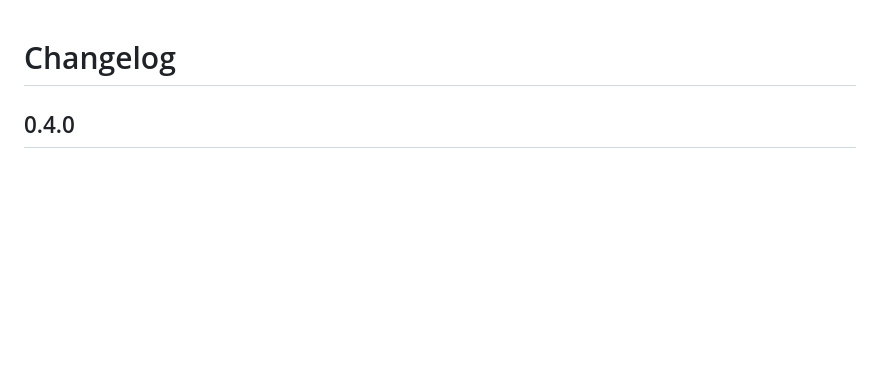
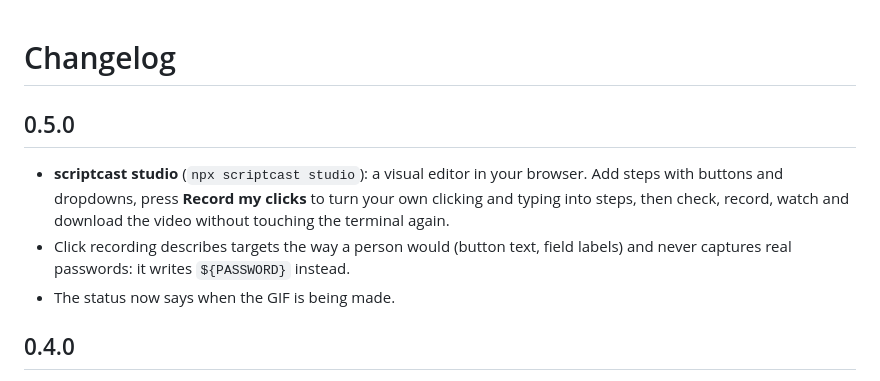
Before and after one commit to vipul080/scriptcast, a Markdown page: CHANGELOG.md, the part around the change. GitHub-like rendering; blank space fills up the shorter version.

```diff
--- a/CHANGELOG.md
+++ b/CHANGELOG.md
@@ -1,4 +1,10 @@
 # Changelog
+
+## 0.5.0
+
+- **scriptcast studio** (`npx scriptcast studio`): a visual editor in your browser. Add steps with buttons and dropdowns, press **Record my clicks** to turn your own clicking and typing into steps, then check, record, watch and download the video without touching the terminal again.
+- Click recording describes targets the way a person would (button text, field labels) and never captures real passwords: it writes `${PASSWORD}` instead.
+- The status now says when the GIF is being made.
 
 ## 0.4.0
 
```
Also changed, not shown: README.md (+20 -0 lines), assets/studio.png (added), 12 other files.
